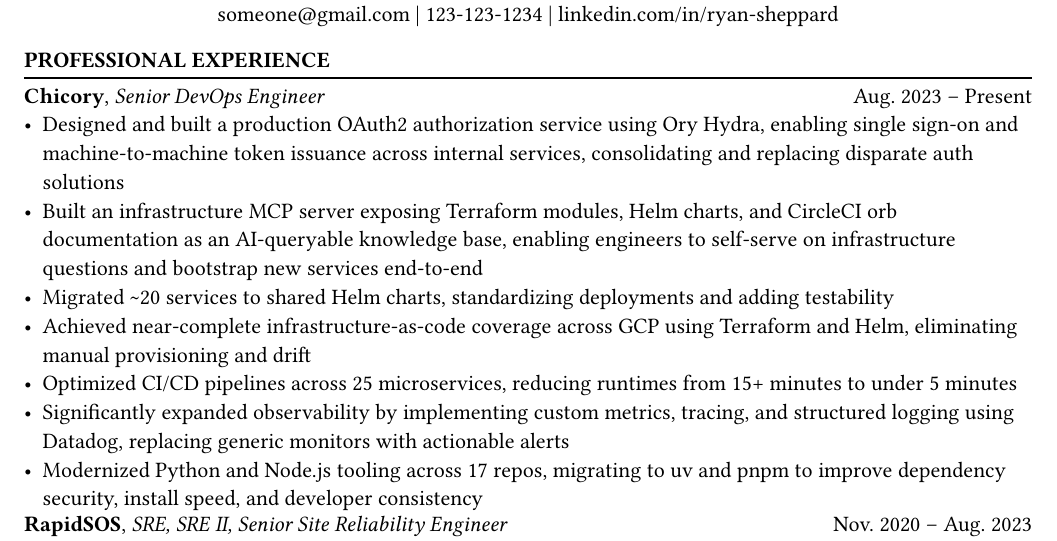
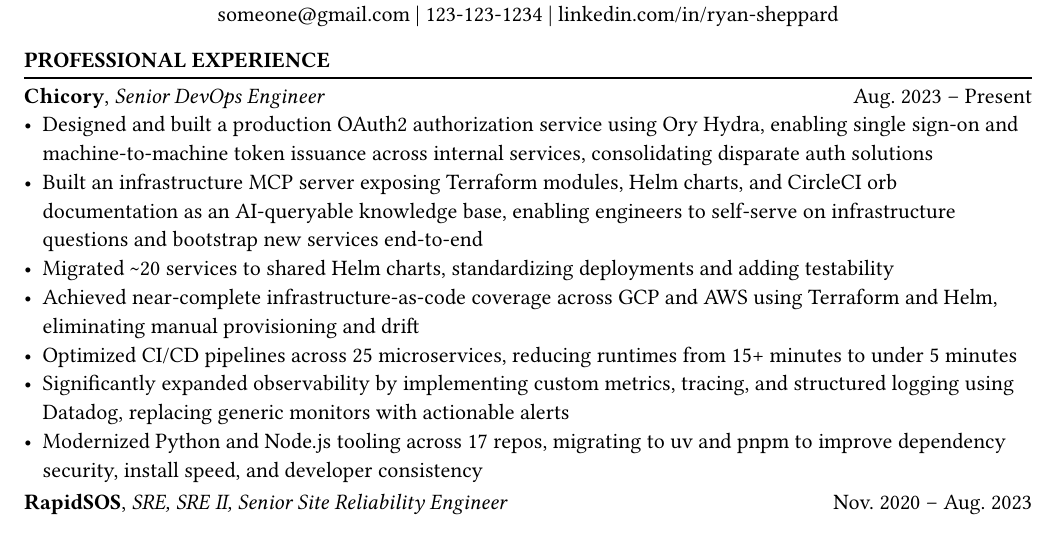
Before and after one commit to ryansheppard/resume, a Typst document (resume.typ): part of page 1 of 2, cut so that both start at the same text. Compiled offline with Typst 0.15; a missing font is replaced by an installed copy or a similar font.

Commit message:
some more tweaks

```diff
--- a/resume.typ
+++ b/resume.typ
@@ -24,10 +24,10 @@
     roles: ([Senior DevOps Engineer],),
     start: [Aug. 2023],
     bullets: (
-      [Designed and built a production OAuth2 authorization service using Ory Hydra, enabling single sign-on and machine-to-machine token issuance across internal services, consolidating and replacing disparate auth solutions],
+      [Designed and built a production OAuth2 authorization service using Ory Hydra, enabling single sign-on and machine-to-machine token issuance across internal services, consolidating disparate auth solutions],
       [Built an infrastructure MCP server exposing Terraform modules, Helm charts, and CircleCI orb documentation as an AI-queryable knowledge base, enabling engineers to self-serve on infrastructure questions and bootstrap new services end-to-end],
       [Migrated \~20 services to shared Helm charts, standardizing deployments and adding testability],
-      [Achieved near-complete infrastructure-as-code coverage across GCP using Terraform and Helm, eliminating manual provisioning and drift],
+      [Achieved near-complete infrastructure-as-code coverage across GCP and AWS using Terraform and Helm, eliminating manual provisioning and drift],
       [Optimized CI/CD pipelines across 25 microservices, reducing runtimes from 15+ minutes to under 5 minutes],
       [Significantly expanded observability by implementing custom metrics, tracing, and structured logging using Datadog, replacing generic monitors with actionable alerts],
       [Modernized Python and Node.js tooling across 17 repos, migrating to uv and pnpm to improve dependency security, install speed, and developer consistency]
```
Also changed, not shown: mise.toml (+1 -1 lines), resume.typ (3 more changed lines), 1 other file.
